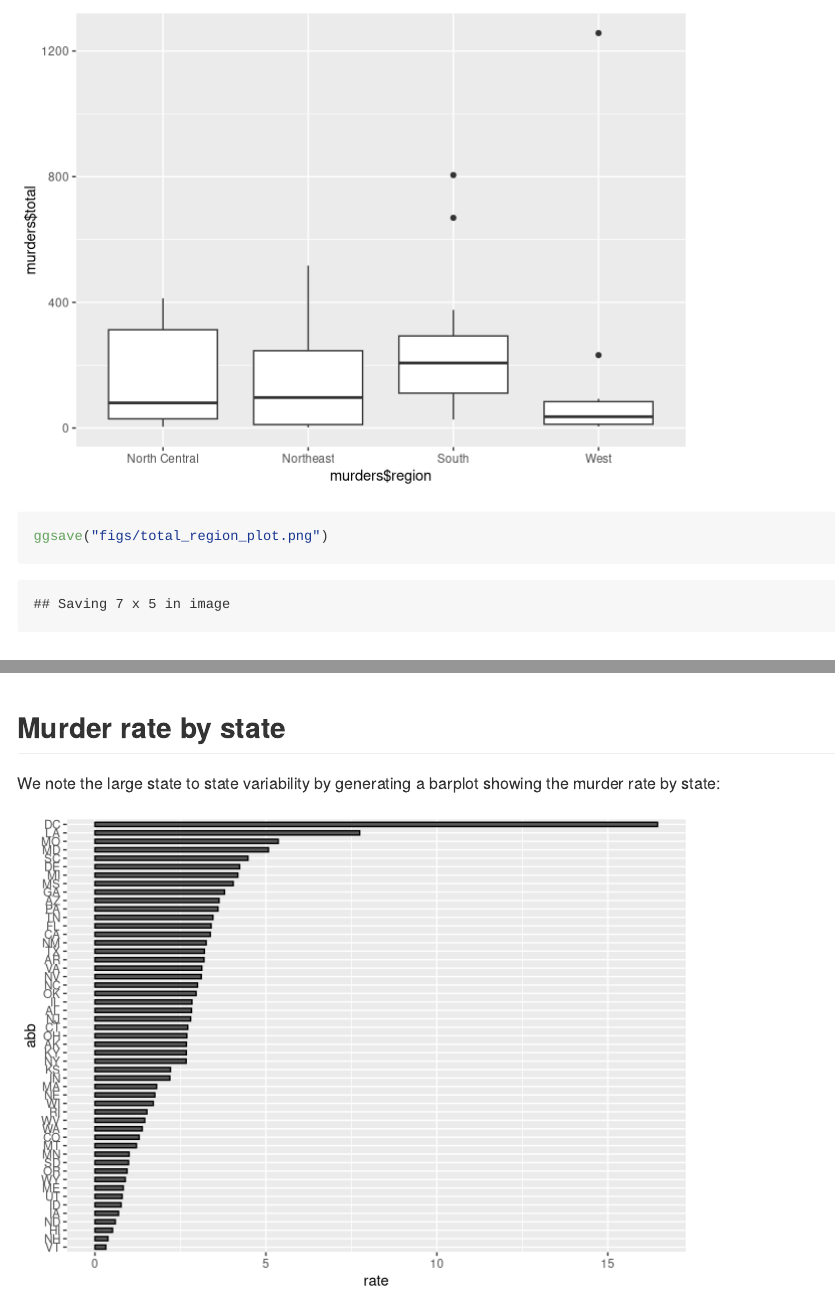
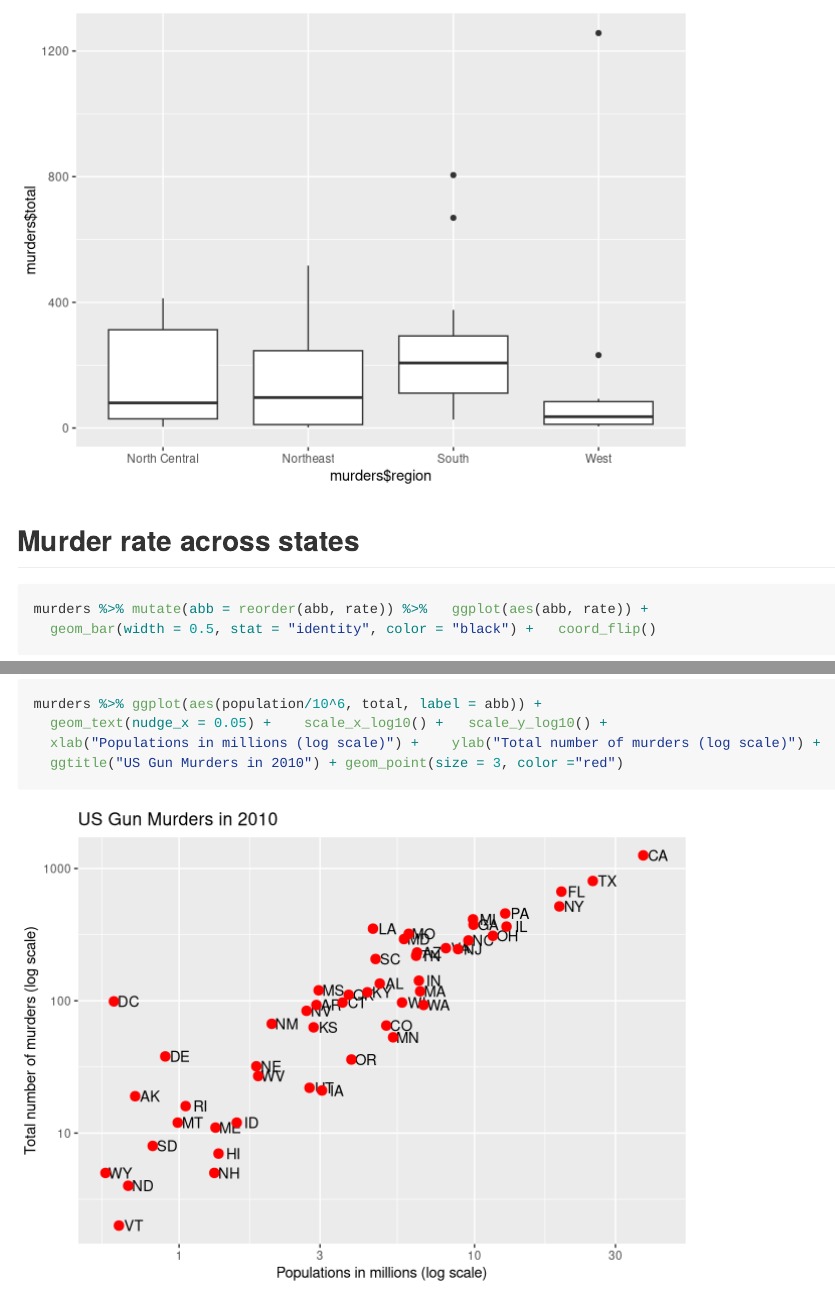
Before and after one commit to jayashilin123/Gun-murders, an R Markdown document (report.Rmd): the page in a window 1100 px wide, from 3790 px down, and a second part further down, joined at a grey line. Rendered offline with R 4.5, knitr and Pandoc, with nearby package versions.

Commit message:
commit correctin2

````diff
--- a/report.Rmd
+++ b/report.Rmd
@@ -72,7 +72,6 @@ murders %>% arrange(desc(rate)) %>% top_n(10)
 
 ```{r}
 qplot(murders$region, murders$total, geom = "boxplot")
-ggsave("figs/total_region_plot.png")
 ```
 
 ## Murder rate across states
@@ -90,14 +89,3 @@ murders %>% ggplot(aes(population/10^6, total, label = abb)) +
   xlab("Populations in millions (log scale)") +    ylab("Total number of murders (log scale)") +
   ggtitle("US Gun Murders in 2010") + geom_point(size = 3, color ="red")
 ```
-
-## Murder rate by state
-
-We note the large state to state variability by generating a barplot showing the murder rate by state:
-
-```{r murder-rate-by-state, echo=FALSE}
-murders %>% mutate(abb = reorder(abb, rate)) %>%
-  ggplot(aes(abb, rate)) +
-  geom_bar(width = 0.5, stat = "identity", color = "black") +
-  coord_flip()
-```
````
